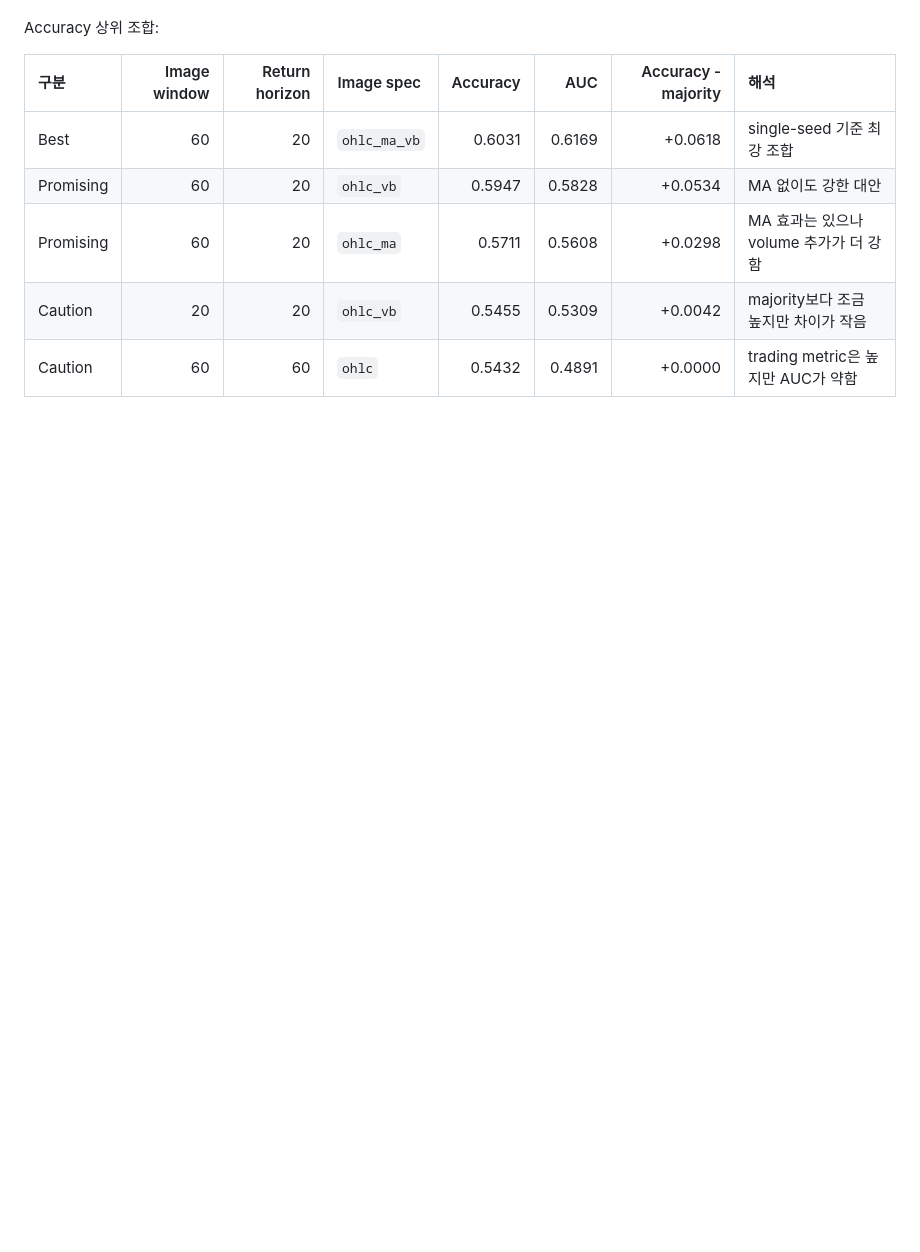
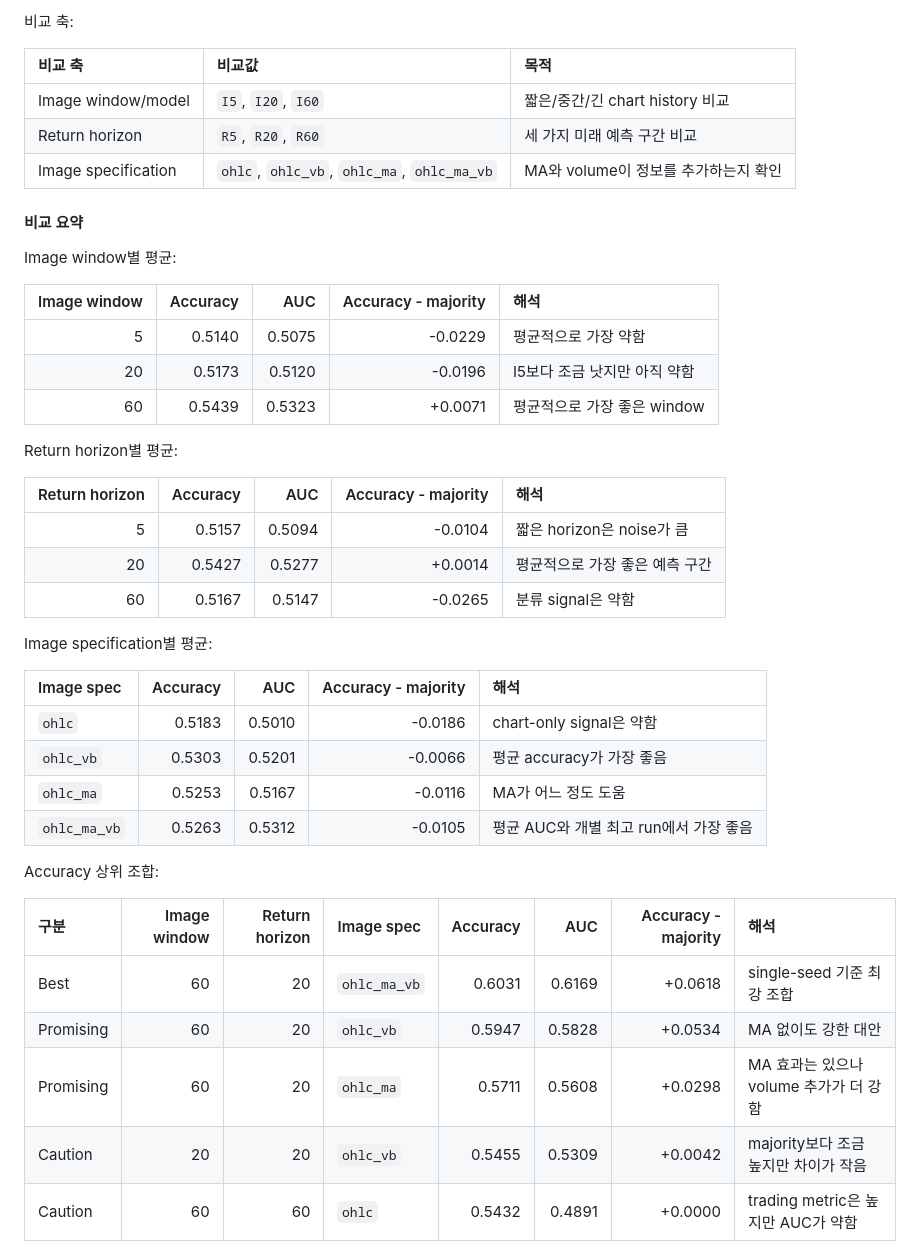
Before and after one commit to Jaehyeon-Jeong/Thesis, a Markdown page: stage2_btc_extension/README.md, the part around one of its changes. GitHub-like rendering; blank space fills up the shorter version.

```diff
--- a/stage2_btc_extension/README.md
+++ b/stage2_btc_extension/README.md
@@ -127,3 +192,38 @@ predicted-down examples. Generate it in Kaggle with:
+비교 축:
+
+| 비교 축 | 비교값 | 목적 |
+|:---|:---|:---|
+| Image window/model | `I5`, `I20`, `I60` | 짧은/중간/긴 chart history 비교 |
+| Return horizon | `R5`, `R20`, `R60` | 세 가지 미래 예측 구간 비교 |
+| Image specification | `ohlc`, `ohlc_vb`, `ohlc_ma`, `ohlc_ma_vb` | MA와 volume이 정보를 추가하는지 확인 |
+
+#### 비교 요약
+
+Image window별 평균:
+
+| Image window | Accuracy | AUC | Accuracy - majority | 해석 |
+|---:|---:|---:|---:|:---|
+| 5 | 0.5140 | 0.5075 | -0.0229 | 평균적으로 가장 약함 |
+| 20 | 0.5173 | 0.5120 | -0.0196 | I5보다 조금 낫지만 아직 약함 |
+| 60 | 0.5439 | 0.5323 | +0.0071 | 평균적으로 가장 좋은 window |
+
+Return horizon별 평균:
+
+| Return horizon | Accuracy | AUC | Accuracy - majority | 해석 |
+|---:|---:|---:|---:|:---|
+| 5 | 0.5157 | 0.5094 | -0.0104 | 짧은 horizon은 noise가 큼 |
+| 20 | 0.5427 | 0.5277 | +0.0014 | 평균적으로 가장 좋은 예측 구간 |
+| 60 | 0.5167 | 0.5147 | -0.0265 | 분류 signal은 약함 |
+
+Image specification별 평균:
+
+| Image spec | Accuracy | AUC | Accuracy - majority | 해석 |
+|:---|---:|---:|---:|:---|
+| `ohlc` | 0.5183 | 0.5010 | -0.0186 | chart-only signal은 약함 |
+| `ohlc_vb` | 0.5303 | 0.5201 | -0.0066 | 평균 accuracy가 가장 좋음 |
+| `ohlc_ma` | 0.5253 | 0.5167 | -0.0116 | MA가 어느 정도 도움 |
+| `ohlc_ma_vb` | 0.5263 | 0.5312 | -0.0105 | 평균 AUC와 개별 최고 run에서 가장 좋음 |
+
 Accuracy 상위 조합:
 
 | 구분 | Image window | Return horizon | Image spec | Accuracy | AUC | Accuracy - majority | 해석 |
```
Also changed, not shown: other parts of stage2_btc_extension/README.md (+65 -0 lines).
